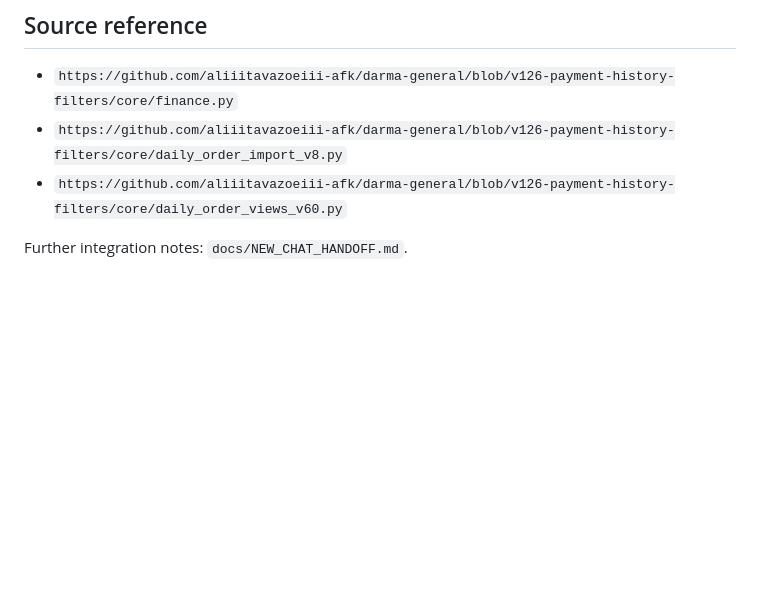
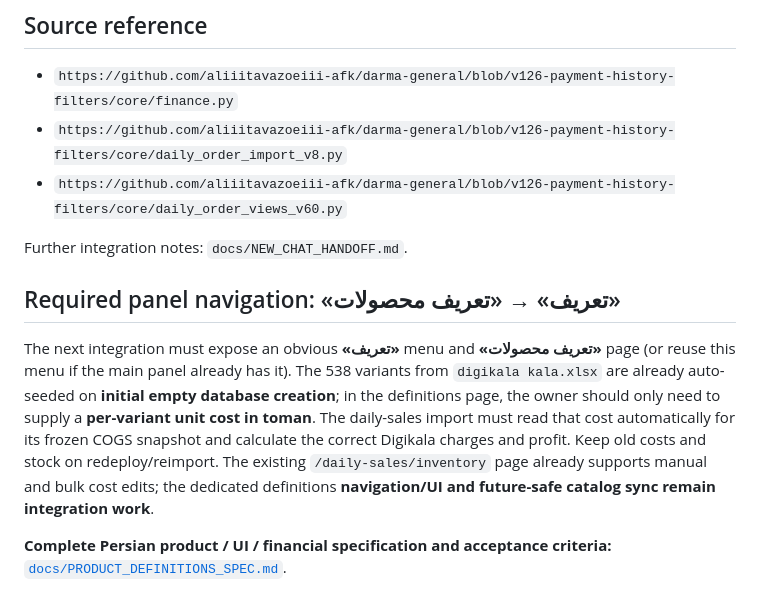
Before and after one commit to aliiitavazoeiii-afk/samanepanel, a Markdown page: README.md, the part around the change. GitHub-like rendering; blank space fills up the shorter version.

Commit message:
docs: link product definitions requirements from README

```diff
--- a/README.md
+++ b/README.md
@@ -73,3 +73,9 @@ If the daily orders XLSX contains an explicit `قیمت واحد (تومان)` o
 - `https://github.com/aliiitavazoeiii-afk/darma-general/blob/v126-payment-history-filters/core/daily_order_views_v60.py`
 
 Further integration notes: `docs/NEW_CHAT_HANDOFF.md`.
+
+## Required panel navigation: «تعریف» → «تعریف محصولات»
+
+The next integration must expose an obvious **«تعریف»** menu and **«تعریف محصولات»** page (or reuse this menu if the main panel already has it). The 538 variants from `digikala kala.xlsx` are already auto-seeded on **initial empty database creation**; in the definitions page, the owner should only need to supply a **per-variant unit cost in toman**. The daily-sales import must read that cost automatically for its frozen COGS snapshot and calculate the correct Digikala charges and profit. Keep old costs and stock on redeploy/reimport. The existing `/daily-sales/inventory` page already supports manual and bulk cost edits; the dedicated definitions **navigation/UI and future-safe catalog sync remain integration work**.
+
+**Complete Persian product / UI / financial specification and acceptance criteria:** [`docs/PRODUCT_DEFINITIONS_SPEC.md`](docs/PRODUCT_DEFINITIONS_SPEC.md).
```
